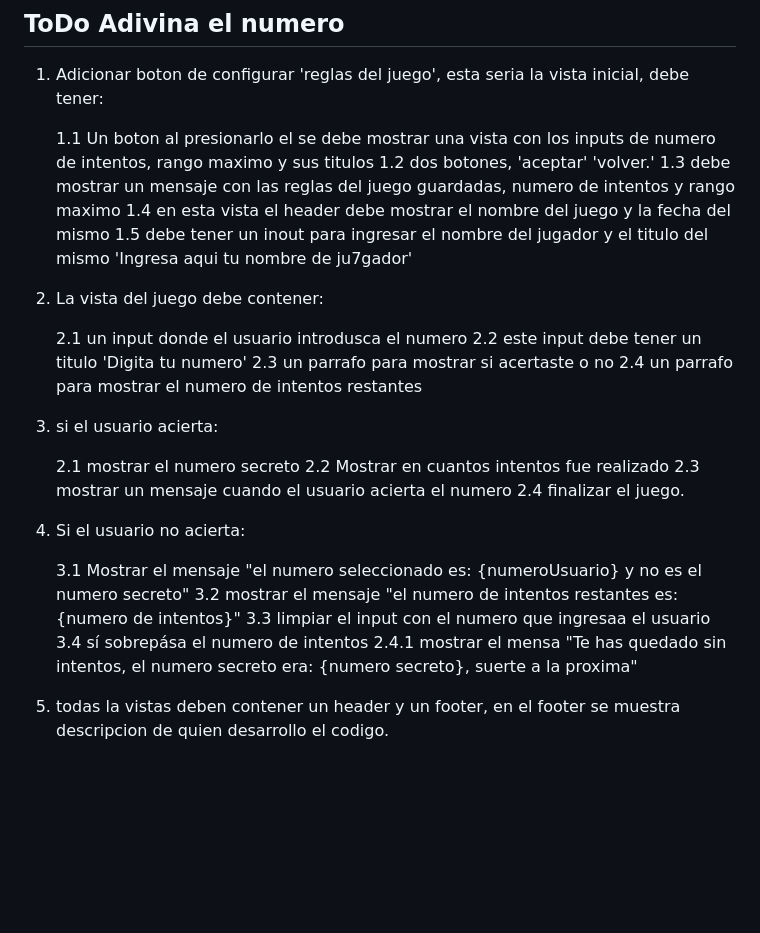
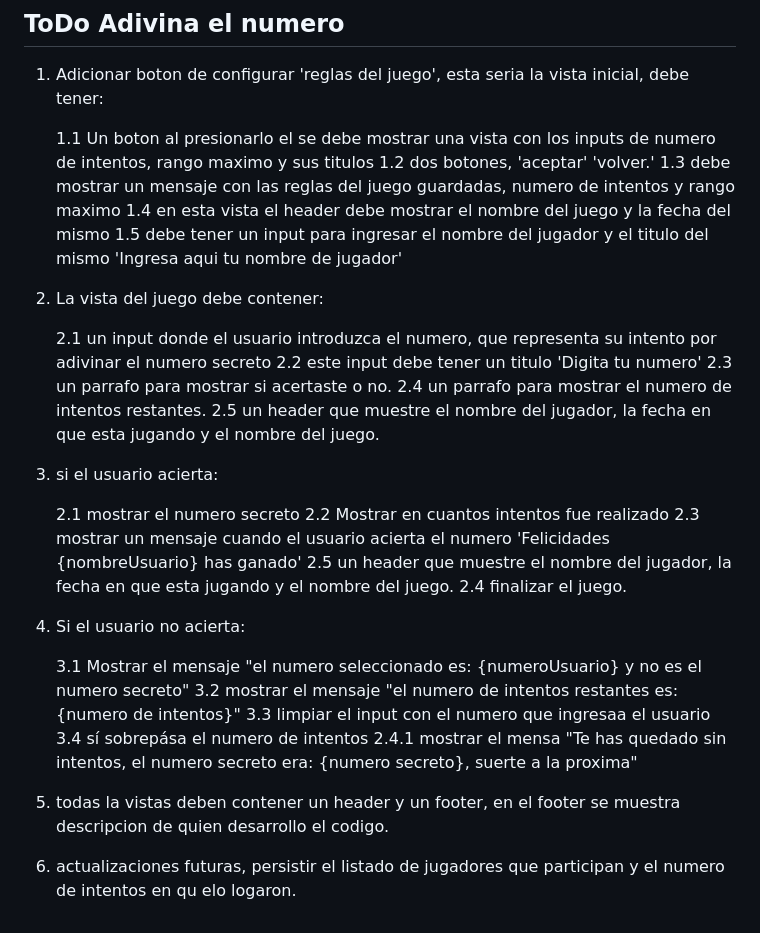
Before and after one commit to ojsilvera/alluraG8_2025_desafiosLogProg, a Markdown page: README.md, the part around the change. GitHub-like rendering; blank space fills up the shorter version.

Commit message:
Actualizar el ToDo del juego adivina el numero

```diff
--- a/README.md
+++ b/README.md
@@ -87,20 +87,22 @@ Listado de ejercicios propuestos durante el programa:
    1.2 dos botones, 'aceptar' 'volver.'
    1.3 debe mostrar un mensaje con las reglas del juego guardadas, numero de intentos y rango maximo
    1.4 en esta vista el header debe mostrar el nombre del juego y la fecha del mismo
-   1.5 debe tener un inout para ingresar el nombre del jugador y el titulo del mismo 'Ingresa aqui tu nombre de ju7gador'
+   1.5 debe tener un input para ingresar el nombre del jugador y el titulo del mismo 'Ingresa aqui tu nombre de jugador'
 
 2. La vista del juego debe contener:
 
-   2.1 un input donde el usuario introdusca el numero
+   2.1 un input donde el usuario introduzca el numero, que representa su intento por adivinar el numero secreto
    2.2 este input debe tener un titulo 'Digita tu numero'
-   2.3 un parrafo para mostrar si acertaste o no
-   2.4 un parrafo para mostrar el numero de intentos restantes
+   2.3 un parrafo para mostrar si acertaste o no.
+   2.4 un parrafo para mostrar el numero de intentos restantes.
+   2.5 un header que muestre el nombre del jugador, la fecha en que esta jugando y el nombre del juego.
 
 3. si el usuario acierta:
 
    2.1  mostrar el numero secreto
    2.2  Mostrar en cuantos intentos fue realizado
-   2.3  mostrar un mensaje cuando el usuario acierta el numero
+   2.3  mostrar un mensaje cuando el usuario acierta el numero 'Felicidades {nombreUsuario} has ganado'
+   2.5  un header que muestre el nombre del jugador, la fecha en que esta jugando y el nombre del juego.
    2.4  finalizar el juego.
 
 4. Si el usuario no acierta:
@@ -112,3 +114,5 @@ Listado de ejercicios propuestos durante el programa:
         2.4.1 mostrar el mensa "Te has quedado sin intentos, el numero secreto era: {numero secreto}, suerte a la proxima"
 
 5. todas la vistas deben contener un header y un footer, en el footer se muestra descripcion de quien desarrollo el codigo.
+
+6. actualizaciones futuras, persistir el listado de jugadores que participan y el numero de intentos en qu elo logaron.
```
